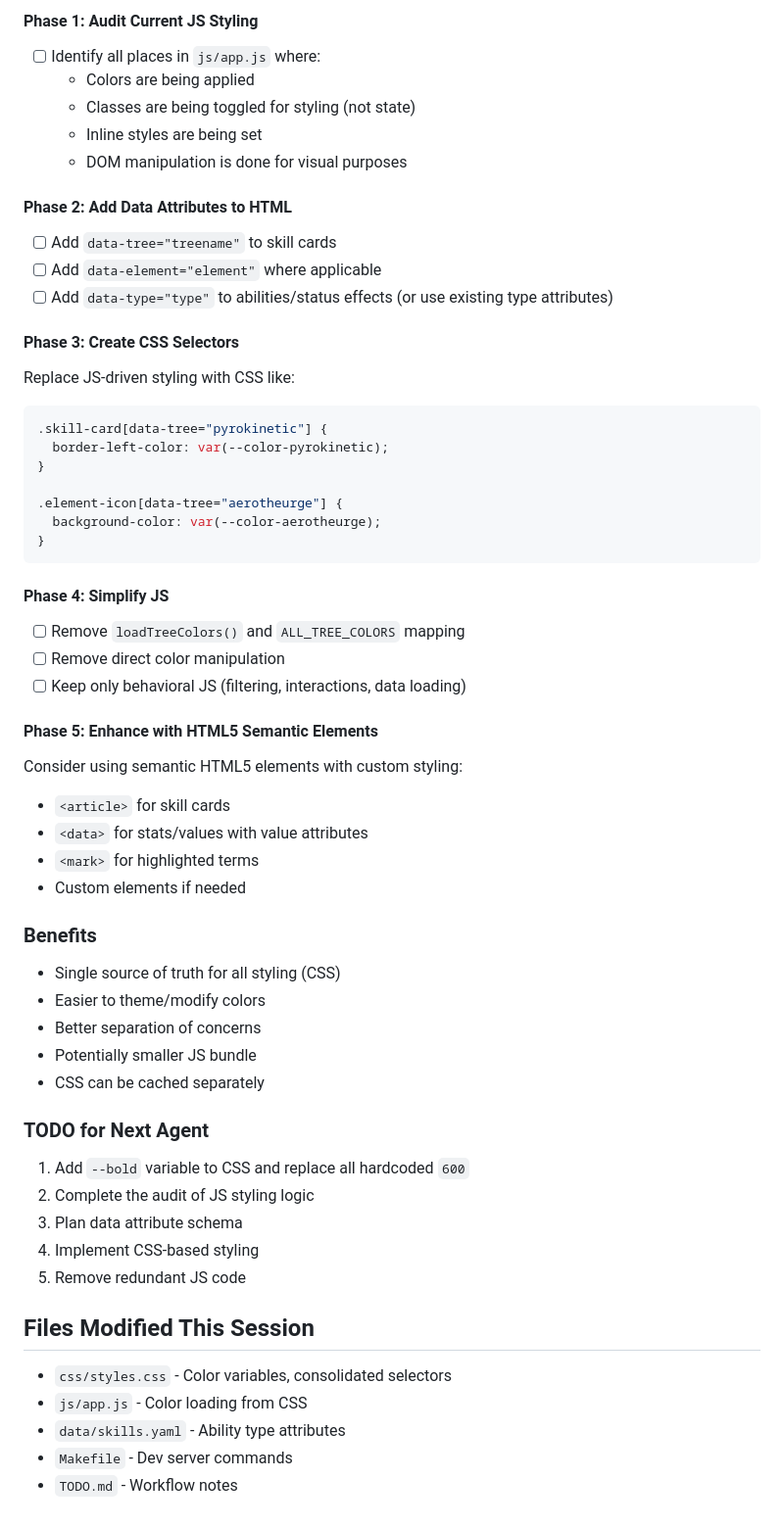
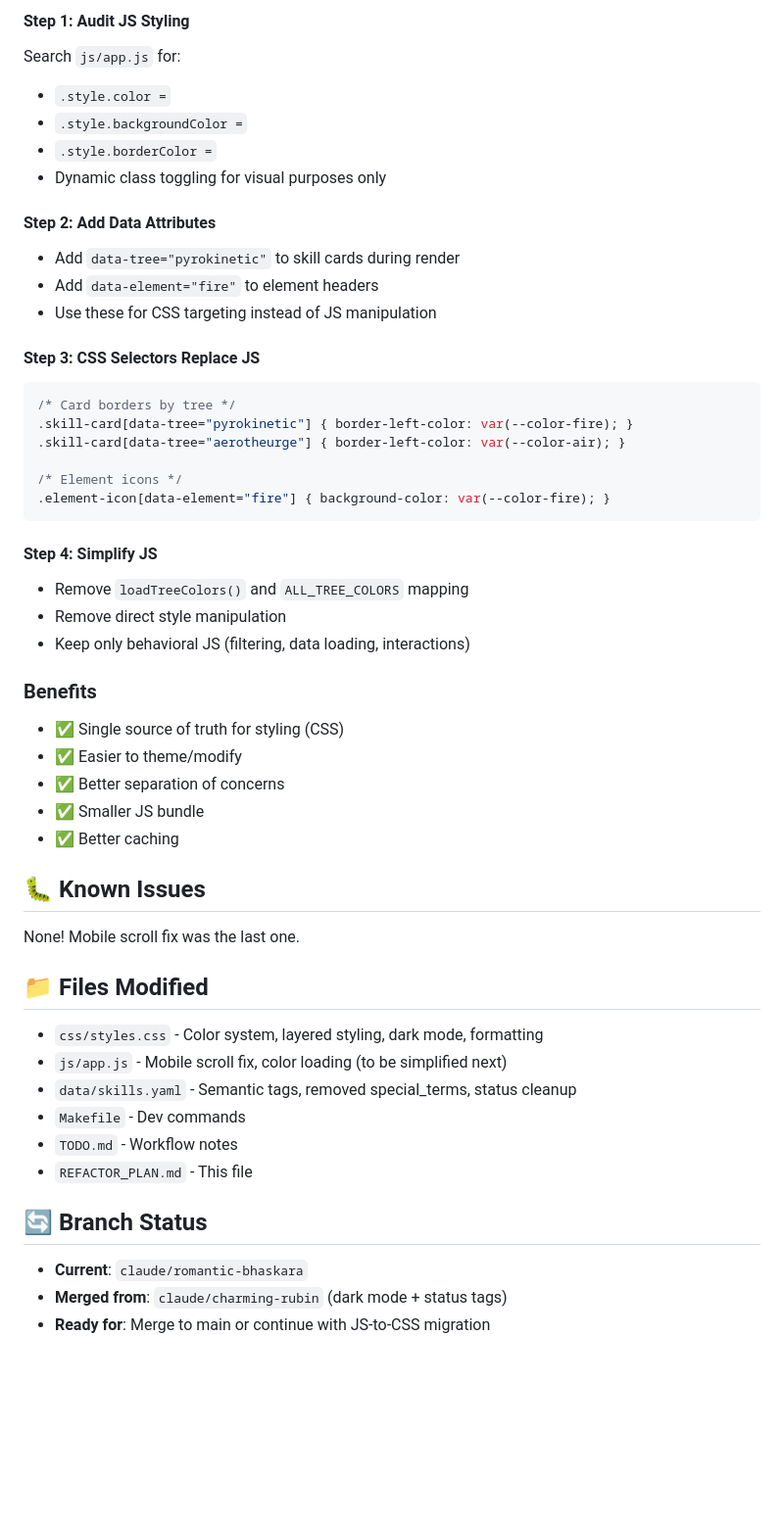
Before and after one commit to jguluarte/dos2-skills, a Markdown page: REFACTOR_PLAN.md, the part around one of its changes. Shown at 98% size. Drawn GitHub-style; blank space fills up the shorter version.

````diff
--- a/REFACTOR_PLAN.md
+++ b/REFACTOR_PLAN.md
@@ -54,57 +66,50 @@ The JS is doing too much styling work that could be declarative CSS:
 
-#### Phase 1: Audit Current JS Styling
-- [ ] Identify all places in `js/app.js` where:
-  - Colors are being applied
-  - Classes are being toggled for styling (not state)
-  - Inline styles are being set
-  - DOM manipulation is done for visual purposes
+#### Step 1: Audit JS Styling
+Search `js/app.js` for:
+- `.style.color =`
+- `.style.backgroundColor =`
+- `.style.borderColor =`
+- Dynamic class toggling for visual purposes only
 
-#### Phase 2: Add Data Attributes to HTML
-- [ ] Add `data-tree="treename"` to skill cards
-- [ ] Add `data-element="element"` where applicable
-- [ ] Add `data-type="type"` to abilities/status effects (or use existing type attributes)
+#### Step 2: Add Data Attributes
+- Add `data-tree="pyrokinetic"` to skill cards during render
+- Add `data-element="fire"` to element headers
+- Use these for CSS targeting instead of JS manipulation
 
-#### Phase 3: Create CSS Selectors
-Replace JS-driven styling with CSS like:
+#### Step 3: CSS Selectors Replace JS
 ```css
-.skill-card[data-tree="pyrokinetic"] {
-  border-left-color: var(--color-pyrokinetic);
-}
+/* Card borders by tree */
+.skill-card[data-tree="pyrokinetic"] { border-left-color: var(--color-fire); }
+.skill-card[data-tree="aerotheurge"] { border-left-color: var(--color-air); }
 
-.element-icon[data-tree="aerotheurge"] {
-  background-color: var(--color-aerotheurge);
-}
+/* Element icons */
+.element-icon[data-element="fire"] { background-color: var(--color-fire); }
 ```
 
-#### Phase 4: Simplify JS
-- [ ] Remove `loadTreeColors()` and `ALL_TREE_COLORS` mapping
-- [ ] Remove direct color manipulation
-- [ ] Keep only behavioral JS (filtering, interactions, data loading)
-
-#### Phase 5: Enhance with HTML5 Semantic Elements
-Consider using semantic HTML5 elements with custom styling:
-- `<article>` for skill cards
-- `<data>` for stats/values with value attributes
-- `<mark>` for highlighted terms
-- Custom elements if needed
+#### Step 4: Simplify JS
+- Remove `loadTreeColors()` and `ALL_TREE_COLORS` mapping
+- Remove direct style manipulation
+- Keep only behavioral JS (filtering, data loading, interactions)
 
 ### Benefits
-- Single source of truth for all styling (CSS)
-- Easier to theme/modify colors
-- Better separation of concerns
-- Potentially smaller JS bundle
-- CSS can be cached separately
+- ✅ Single source of truth for styling (CSS)
+- ✅ Easier to theme/modify
+- ✅ Better separation of concerns
+- ✅ Smaller JS bundle
+- ✅ Better caching
 
-### TODO for Next Agent
-1. Add `--bold` variable to CSS and replace all hardcoded `600`
-2. Complete the audit of JS styling logic
-3. Plan data attribute schema
-4. Implement CSS-based styling
-5. Remove redundant JS code
+## 🐛 Known Issues
+None! Mobile scroll fix was the last one.
 
-## Files Modified This Session
-- `css/styles.css` - Color variables, consolidated selectors
-- `js/app.js` - Color loading from CSS
-- `data/skills.yaml` - Ability type attributes
-- `Makefile` - Dev server commands
+## 📁 Files Modified
+- `css/styles.css` - Color system, layered styling, dark mode, formatting
+- `js/app.js` - Mobile scroll fix, color loading (to be simplified next)
+- `data/skills.yaml` - Semantic tags, removed special_terms, status cleanup
+- `Makefile` - Dev commands
 - `TODO.md` - Workflow notes
+- `REFACTOR_PLAN.md` - This file
+
+## 🔄 Branch Status
+- **Current**: `claude/romantic-bhaskara`
+- **Merged from**: `claude/charming-rubin` (dark mode + status tags)
+- **Ready for**: Merge to main or continue with JS-to-CSS migration
````
Also changed, not shown: other parts of REFACTOR_PLAN.md (+48 -36 lines).
